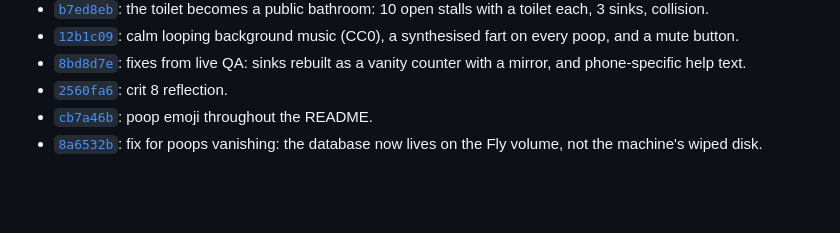
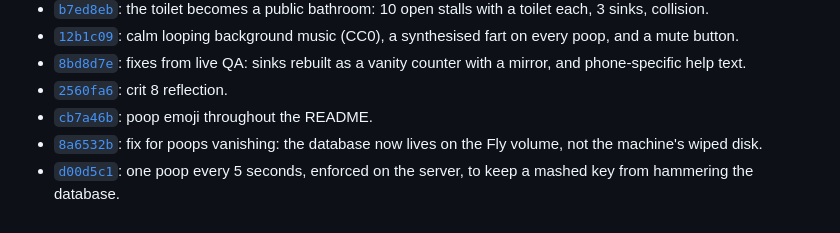
Before and after one commit to comp4020-agentic-coding-studio/comp4020-final-passionleader, a Markdown page: PROCESS.md, the part around the change. Rendered like a GitHub page; blank space fills up the shorter version.

Commit message:
PROCESS: history for the poop cooldown
Co-Authored-By: Claude Opus 5.5 <noreply@anthropic.com>

```diff
--- a/PROCESS.md
+++ b/PROCESS.md
@@ -77,3 +77,4 @@ was clean English.
 - [`2560fa6`](https://github.com/comp4020-agentic-coding-studio/comp4020-final-passionleader/commit/2560fa6): crit 8 reflection.
 - [`cb7a46b`](https://github.com/comp4020-agentic-coding-studio/comp4020-final-passionleader/commit/cb7a46b): poop emoji throughout the README.
 - [`8a6532b`](https://github.com/comp4020-agentic-coding-studio/comp4020-final-passionleader/commit/8a6532b): fix for poops vanishing: the database now lives on the Fly volume, not the machine's wiped disk.
+- [`d00d5c1`](https://github.com/comp4020-agentic-coding-studio/comp4020-final-passionleader/commit/d00d5c1): one poop every 5 seconds, enforced on the server, to keep a mashed key from hammering the database.
```
